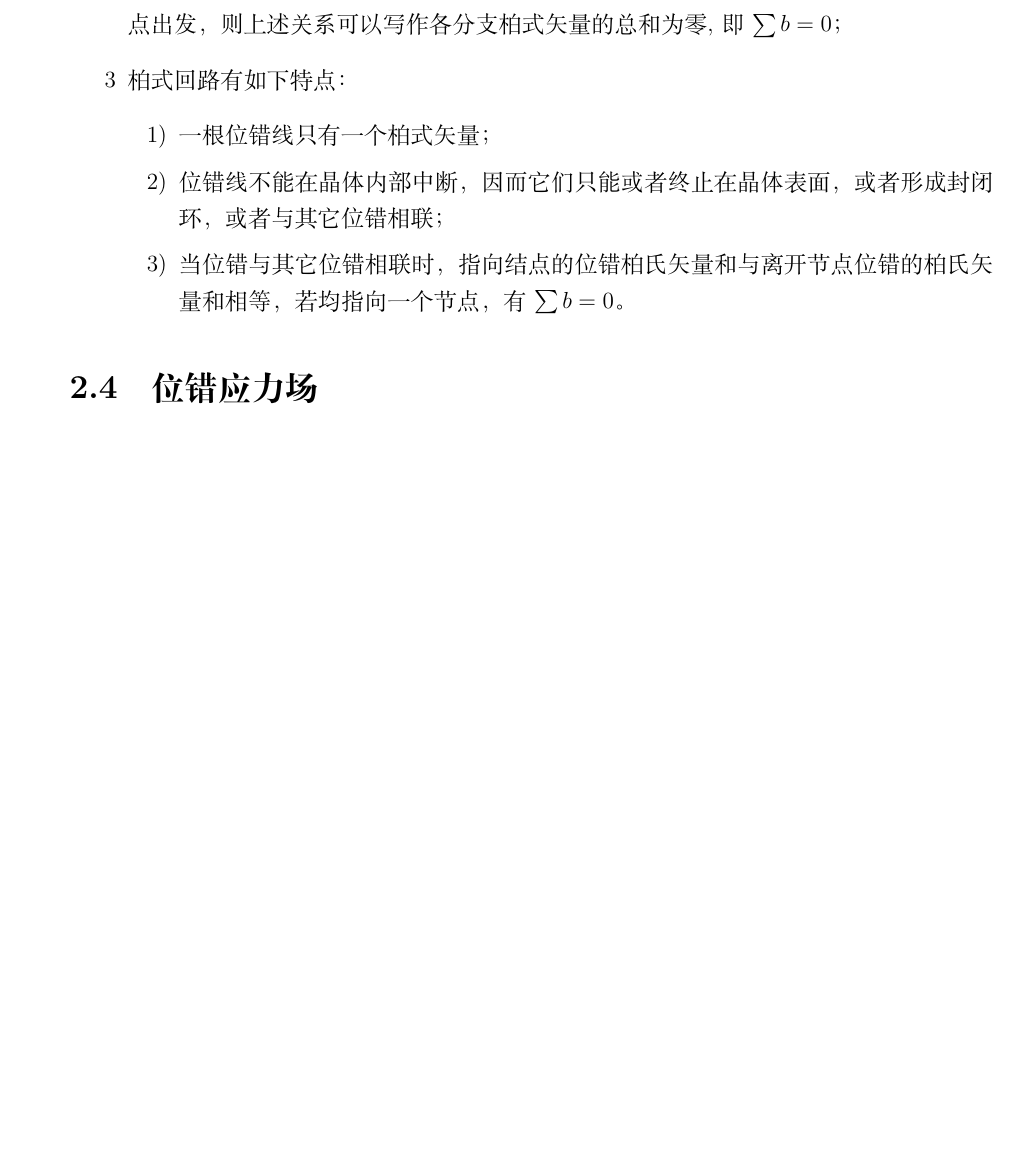
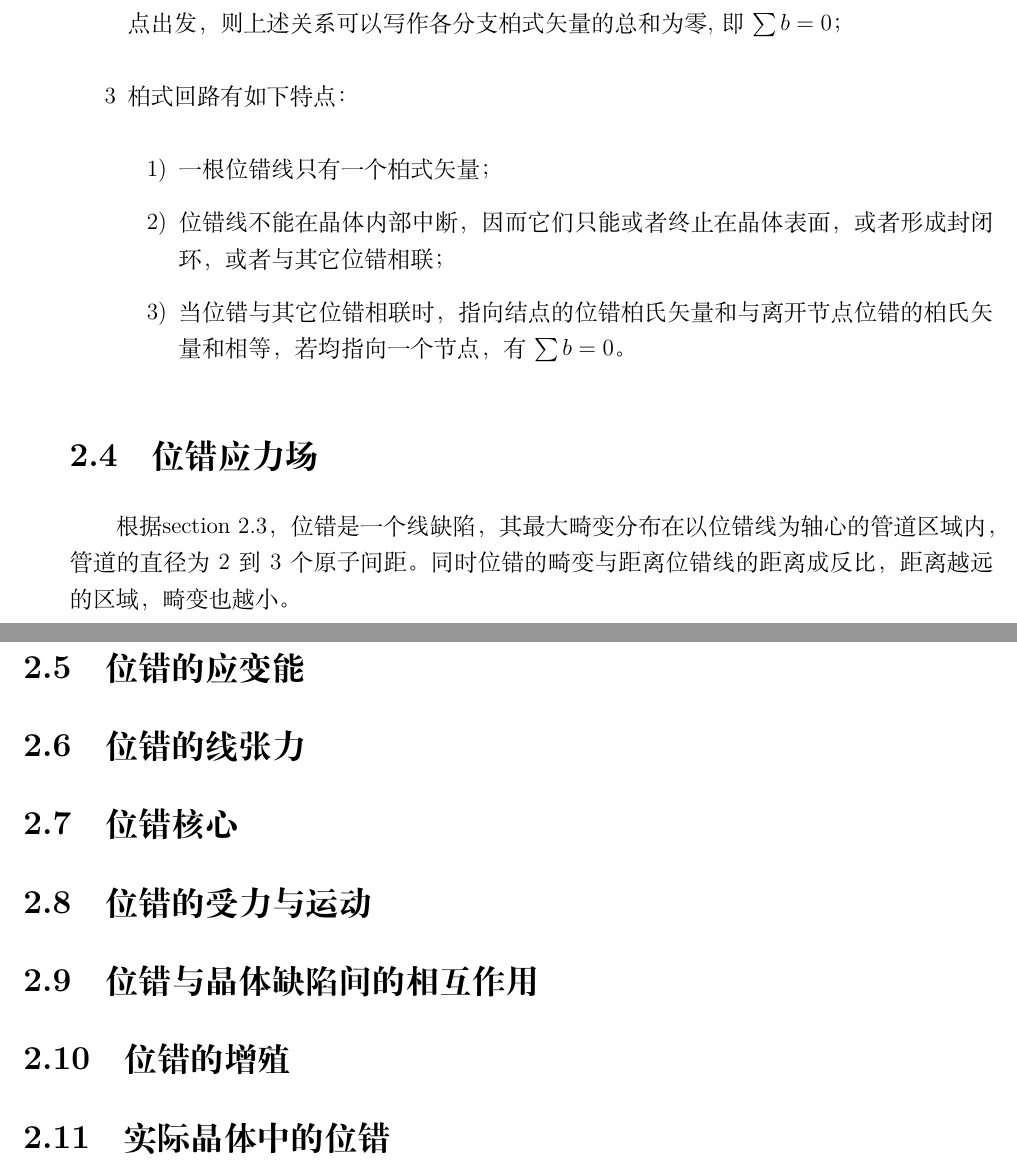
Before and after one commit to lkmpoijn/Material_Physics, a LaTeX book (note.tex, which reads Chapters/线缺陷.tex): part of page 20 of 51 before the commit and two parts of pages 20 and 21 of 53 after it, the two joined at a grey line, cut so that both start at the same text, the shorter picture padded with empty space. Compiled offline with XeLaTeX.

```diff
--- a/Chapters/线缺陷.tex
+++ b/Chapters/线缺陷.tex
@@ -213,3 +213,12 @@
                         \end{enumerate}
 
         \section{位错应力场}
+            根据\autoref{section:位错的普遍定义与伯格斯矢量}，位错是一个线缺陷，其最大畸变分布在以位错线为轴心的管道区域内，管道的直径为2到3个原子间距。
+            同时位错的畸变与距离位错线的距离成反比，距离越远的区域，畸变也越小。
+        \section{位错的应变能}
+        \section{位错的线张力}
+        \section{位错核心}
+        \section{位错的受力与运动}
+        \section{位错与晶体缺陷间的相互作用}
+        \section{位错的增殖}
+        \section{实际晶体中的位错}
```
Also changed, not shown: README.md, note.pdf, Chapters/线缺陷.tex (2 more changed lines), 6 other files.
